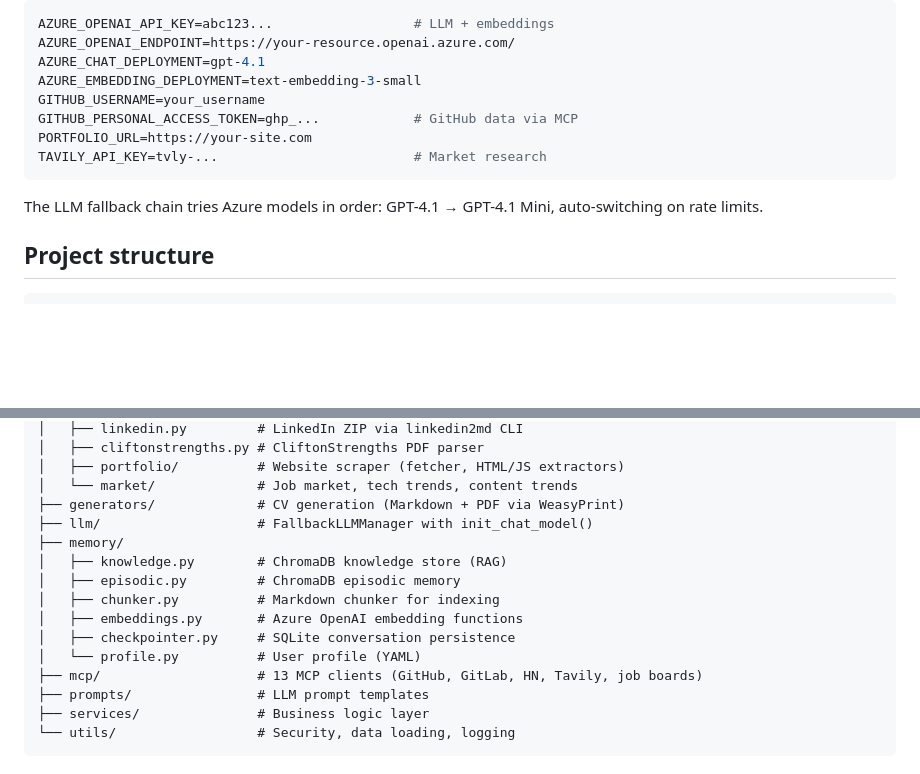
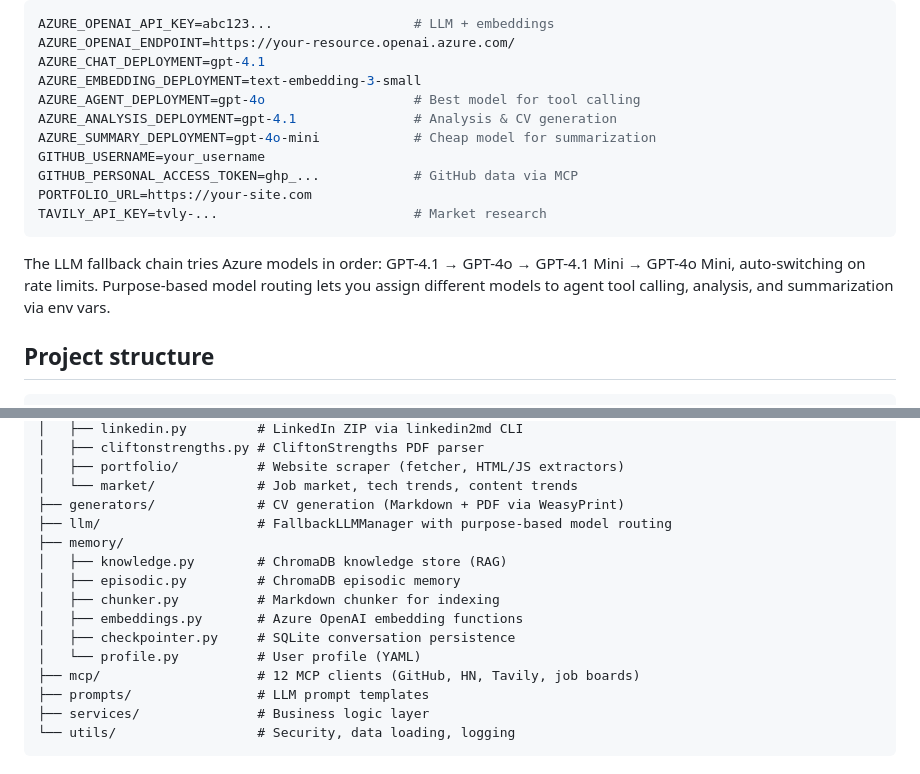
Before and after one commit to juanmanueldaza/futureproof, a Markdown page: README.md, 2 parts joined by grey strips. Drawn GitHub-style; blank space fills up the shorter version.

````diff
--- a/README.md
+++ b/README.md
@@ -117,13 +117,16 @@ AZURE_OPENAI_API_KEY=abc123...                  # LLM + embeddings
 AZURE_OPENAI_ENDPOINT=https://your-resource.openai.azure.com/
 AZURE_CHAT_DEPLOYMENT=gpt-4.1
 AZURE_EMBEDDING_DEPLOYMENT=text-embedding-3-small
+AZURE_AGENT_DEPLOYMENT=gpt-4o                   # Best model for tool calling
+AZURE_ANALYSIS_DEPLOYMENT=gpt-4.1               # Analysis & CV generation
+AZURE_SUMMARY_DEPLOYMENT=gpt-4o-mini            # Cheap model for summarization
 GITHUB_USERNAME=your_username
 GITHUB_PERSONAL_ACCESS_TOKEN=ghp_...            # GitHub data via MCP
 PORTFOLIO_URL=https://your-site.com
 TAVILY_API_KEY=tvly-...                         # Market research
 ```
 
-The LLM fallback chain tries Azure models in order: GPT-4.1 → GPT-4.1 Mini, auto-switching on rate limits.
+The LLM fallback chain tries Azure models in order: GPT-4.1 → GPT-4o → GPT-4.1 Mini → GPT-4o Mini, auto-switching on rate limits. Purpose-based model routing lets you assign different models to agent tool calling, analysis, and summarization via env vars.
 
 ## Project structure
 
@@ -153,7 +156,7 @@ src/futureproof/
 │   ├── portfolio/          # Website scraper (fetcher, HTML/JS extractors)
 │   └── market/             # Job market, tech trends, content trends
 ├── generators/             # CV generation (Markdown + PDF via WeasyPrint)
-├── llm/                    # FallbackLLMManager with init_chat_model()
+├── llm/                    # FallbackLLMManager with purpose-based model routing
 ├── memory/
 │   ├── knowledge.py        # ChromaDB knowledge store (RAG)
 │   ├── episodic.py         # ChromaDB episodic memory
@@ -161,7 +164,7 @@ src/futureproof/
 │   ├── embeddings.py       # Azure OpenAI embedding functions
 │   ├── checkpointer.py     # SQLite conversation persistence
 │   └── profile.py          # User profile (YAML)
-├── mcp/                    # 13 MCP clients (GitHub, GitLab, HN, Tavily, job boards)
+├── mcp/                    # 12 MCP clients (GitHub, HN, Tavily, job boards)
 ├── prompts/                # LLM prompt templates
 ├── services/               # Business logic layer
 └── utils/                  # Security, data loading, logging
````
Also changed, not shown: CLAUDE.md (+9 -7 lines).
